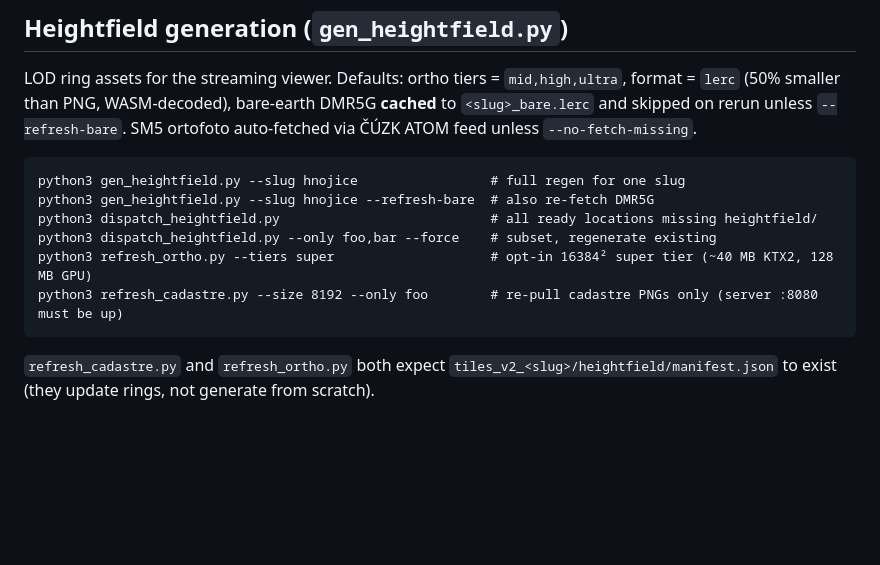
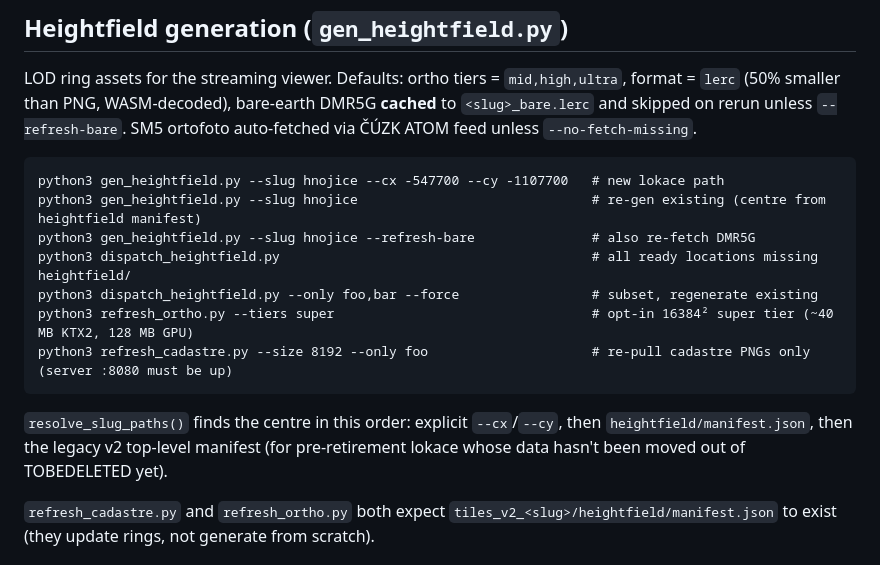
Before and after one commit to jakolar/inzerator, a Markdown page: CLAUDE.md, the part around one of its changes. Drawn GitHub-style; blank space fills up the shorter version.

````diff
--- a/CLAUDE.md
+++ b/CLAUDE.md
@@ -61,13 +58,16 @@ Per-step output lives under `tiles_v2_<slug>/`:
 LOD ring assets for the streaming viewer. Defaults: ortho tiers = `mid,high,ultra`, format = `lerc` (50% smaller than PNG, WASM-decoded), bare-earth DMR5G **cached** to `<slug>_bare.lerc` and skipped on rerun unless `--refresh-bare`. SM5 ortofoto auto-fetched via ČÚZK ATOM feed unless `--no-fetch-missing`.
 
 ```
-python3 gen_heightfield.py --slug hnojice                 # full regen for one slug
-python3 gen_heightfield.py --slug hnojice --refresh-bare  # also re-fetch DMR5G
-python3 dispatch_heightfield.py                           # all ready locations missing heightfield/
-python3 dispatch_heightfield.py --only foo,bar --force    # subset, regenerate existing
-python3 refresh_ortho.py --tiers super                    # opt-in 16384² super tier (~40 MB KTX2, 128 MB GPU)
-python3 refresh_cadastre.py --size 8192 --only foo        # re-pull cadastre PNGs only (server :8080 must be up)
+python3 gen_heightfield.py --slug hnojice --cx -547700 --cy -1107700   # new lokace path
+python3 gen_heightfield.py --slug hnojice                              # re-gen existing (centre from heightfield manifest)
+python3 gen_heightfield.py --slug hnojice --refresh-bare               # also re-fetch DMR5G
+python3 dispatch_heightfield.py                                        # all ready locations missing heightfield/
+python3 dispatch_heightfield.py --only foo,bar --force                 # subset, regenerate existing
+python3 refresh_ortho.py --tiers super                                 # opt-in 16384² super tier (~40 MB KTX2, 128 MB GPU)
+python3 refresh_cadastre.py --size 8192 --only foo                     # re-pull cadastre PNGs only (server :8080 must be up)
 ```
+
+`resolve_slug_paths()` finds the centre in this order: explicit `--cx`/`--cy`, then `heightfield/manifest.json`, then the legacy v2 top-level manifest (for pre-retirement lokace whose data hasn't been moved out of TOBEDELETED yet).
 
 `refresh_cadastre.py` and `refresh_ortho.py` both expect `tiles_v2_<slug>/heightfield/manifest.json` to exist (they update rings, not generate from scratch).
 
````
Also changed, not shown: other parts of CLAUDE.md (+29 -37 lines).
